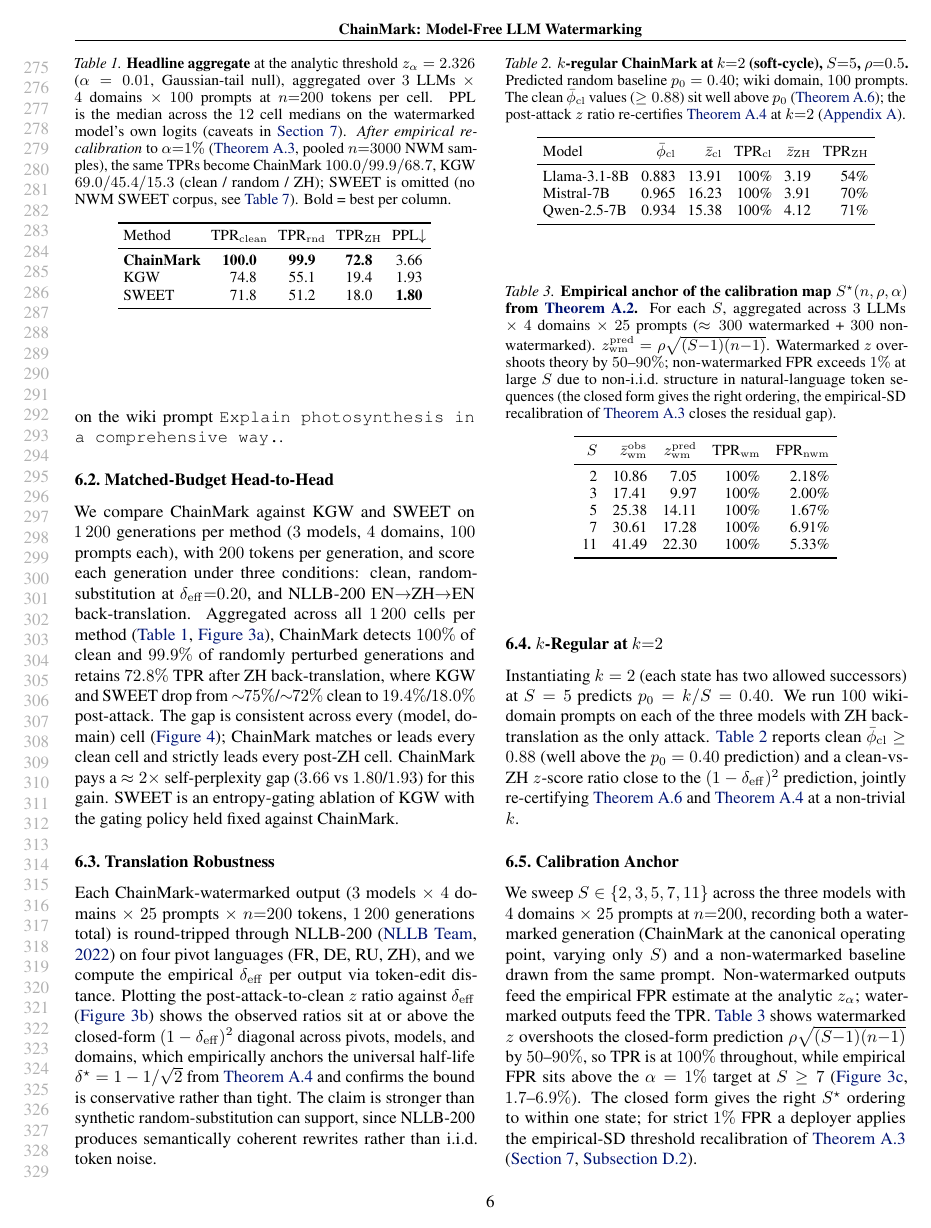
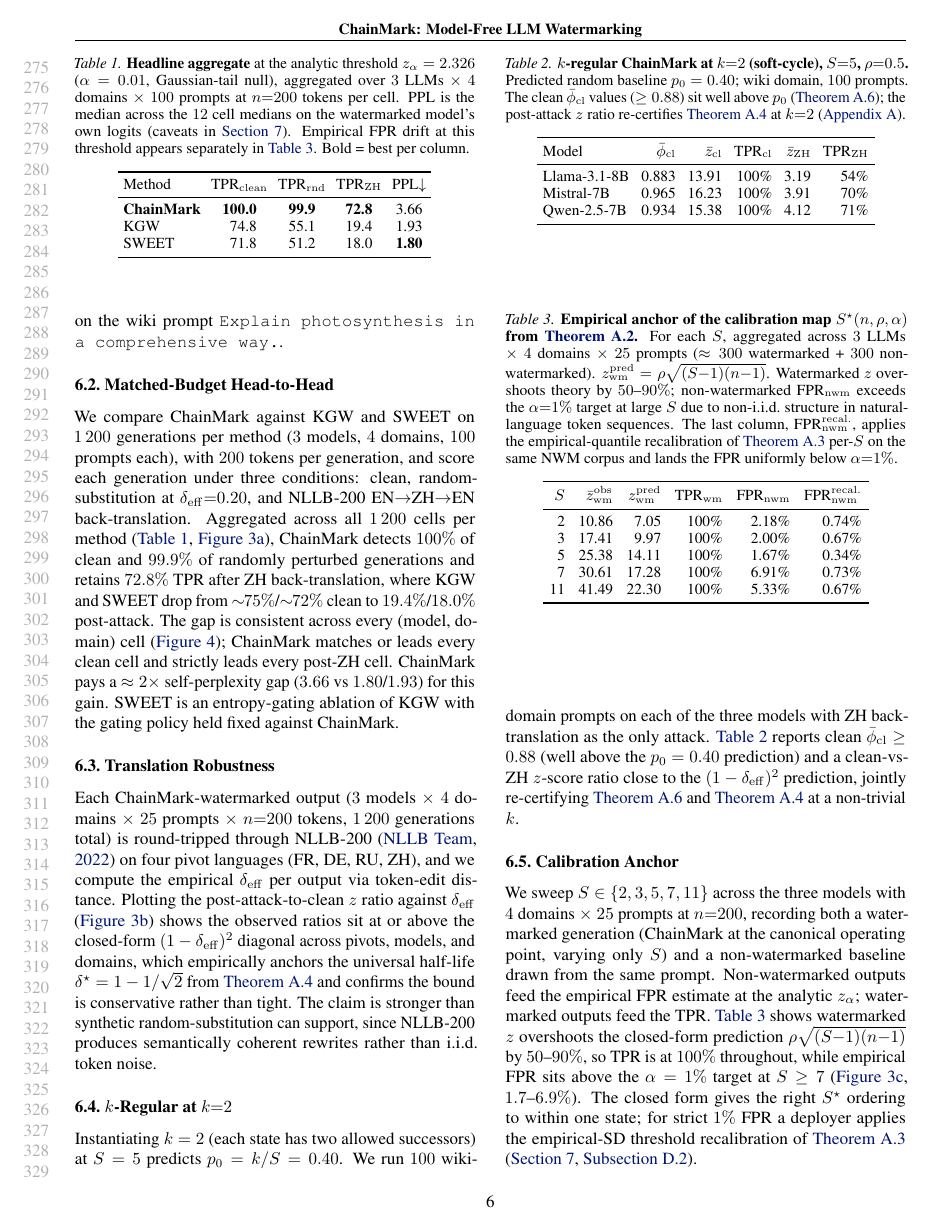
Before and after one commit to ChenghengLi/MCLW, a LaTeX paper (icml2026/paper.tex, which reads icml2026/07_experiments.tex): page 6 of 17. Compiled offline with pdfLaTeX.

Commit message:
icml-ai4good: tab:headline-aggregate revert + tab:cal-sstar add recal-FPR col
Per user 'recover original caption + add FPR_nwm after calibration
to the empirical-anchor table':

(1) tab:headline-aggregate: caption reverted to the original
("Empirical FPR drift at this threshold appears separately in
tab:cal-sstar"). Removed the recalibrated-TPR sentence I added
in the previous commit.

(2) tab:cal-sstar: added a 6th column FPR_nwm^recal showing the
per-S empirical-quantile recalibrated FPR (the empirical-SD
recipe applied per-S on the same NWM corpus):
  S=2: 2.18% → 0.74%
  S=3: 2.00% → 0.67%
  S=5: 1.67% → 0.34%
  S=7: 6.91% → 0.73%
  S=11: 5.33% → 0.67%
All under the α=1% target after recalibration. Caption updated
to describe the new column and reference thm:detection-recal.

Body still 8 pages.

Co-Authored-By: Claude Opus 4.7 (1M context) <noreply@anthropic.com>

```diff
--- a/icml2026/07_experiments.tex
+++ b/icml2026/07_experiments.tex
@@ -194,12 +194,9 @@ ablation of KGW with the gating policy held fixed against ChainMark.
     aggregated over $3$ LLMs $\times$ $4$ domains $\times$ $100$
     prompts at $n{=}200$ tokens per cell. PPL is the median across
     the $12$ cell medians on the watermarked model's own logits
-    (caveats in \autoref{sec:discussion}). \emph{After empirical
-    recalibration} to $\alpha{=}1\%$ (\autoref{thm:detection-recal},
-    pooled $n{=}3000$ NWM samples), the same TPRs become
-    ChainMark $100.0/99.9/68.7$, KGW $69.0/45.4/15.3$
-    (clean / random / ZH); SWEET is omitted (no NWM SWEET corpus,
-    see \autoref{tab:headline-recalibrated}). Bold = best per column.}
+    (caveats in \autoref{sec:discussion}). Empirical FPR drift at
+    this threshold appears separately in \autoref{tab:cal-sstar}.
+    Bold = best per column.}
   \label{tab:headline-aggregate}
   \small
   \setlength{\tabcolsep}{3pt}
@@ -308,25 +305,29 @@ empirical-SD threshold recalibration of
     prompts ($\approx 300$ watermarked + $300$ non-watermarked).
     $z_{\mathrm{wm}}^{\mathrm{pred}} = \rho\sqrt{(S{-}1)(n{-}1)}$.
     Watermarked $z$ overshoots theory by $50$--$90\%$;
-    non-watermarked FPR exceeds $1\%$ at large $S$ due to
-    non-i.i.d.\ structure in natural-language token sequences (the
-    closed form gives the right ordering, the empirical-SD
-    recalibration of \autoref{thm:detection-recal} closes the
-    residual gap).}
+    non-watermarked FPR$_{\mathrm{nwm}}$ exceeds the $\alpha{=}1\%$
+    target at large $S$ due to non-i.i.d.\ structure in
+    natural-language token sequences. The last column,
+    FPR$_{\mathrm{nwm}}^{\mathrm{recal.}}$, applies the
+    empirical-quantile recalibration of \autoref{thm:detection-recal}
+    per-$S$ on the same NWM corpus and lands the FPR uniformly
+    below $\alpha{=}1\%$.}
   \label{tab:cal-sstar}
   \small
-  \setlength{\tabcolsep}{4.5pt}
-  \begin{tabular}{rrrrr}
+  \setlength{\tabcolsep}{4pt}
+  \begin{tabular}{rrrrrr}
     \toprule
     $S$ & $\bar z_{\mathrm{wm}}^{\mathrm{obs}}$
         & $z_{\mathrm{wm}}^{\mathrm{pred}}$
-        & TPR$_{\mathrm{wm}}$ & FPR$_{\mathrm{nwm}}$ \\
+        & TPR$_{\mathrm{wm}}$
+        & FPR$_{\mathrm{nwm}}$
+        & FPR$_{\mathrm{nwm}}^{\mathrm{recal.}}$ \\
     \midrule
-    2  & 10.86 & 7.05  & 100\% & 2.18\% \\
-    3  & 17.41 & 9.97  & 100\% & 2.00\% \\
-    5  & 25.38 & 14.11 & 100\% & 1.67\% \\
-    7  & 30.61 & 17.28 & 100\% & 6.91\% \\
-    11 & 41.49 & 22.30 & 100\% & 5.33\% \\
+    2  & 10.86 & 7.05  & 100\% & 2.18\% & 0.74\% \\
+    3  & 17.41 & 9.97  & 100\% & 2.00\% & 0.67\% \\
+    5  & 25.38 & 14.11 & 100\% & 1.67\% & 0.34\% \\
+    7  & 30.61 & 17.28 & 100\% & 6.91\% & 0.73\% \\
+    11 & 41.49 & 22.30 & 100\% & 5.33\% & 0.67\% \\
     \bottomrule
   \end{tabular}
 \end{table}
```
Also changed, not shown: icml2026/paper.pdf.
